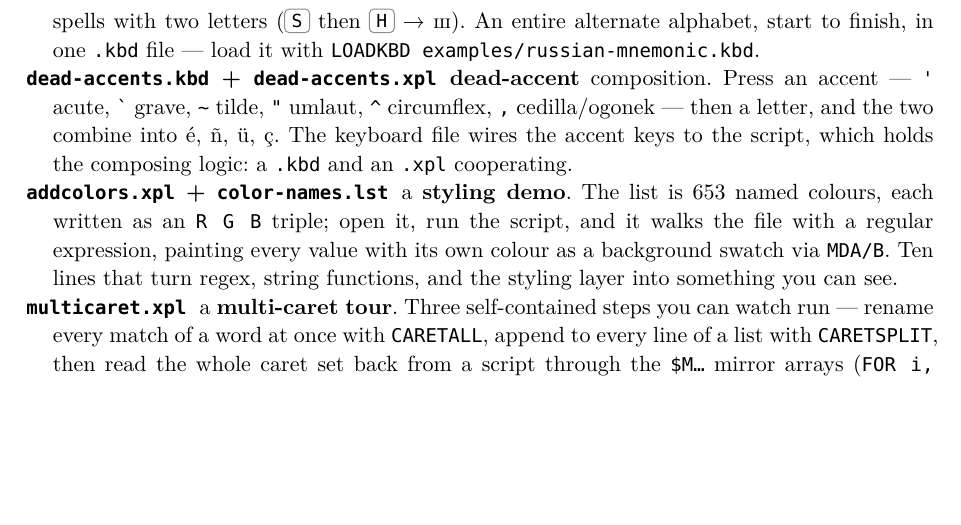
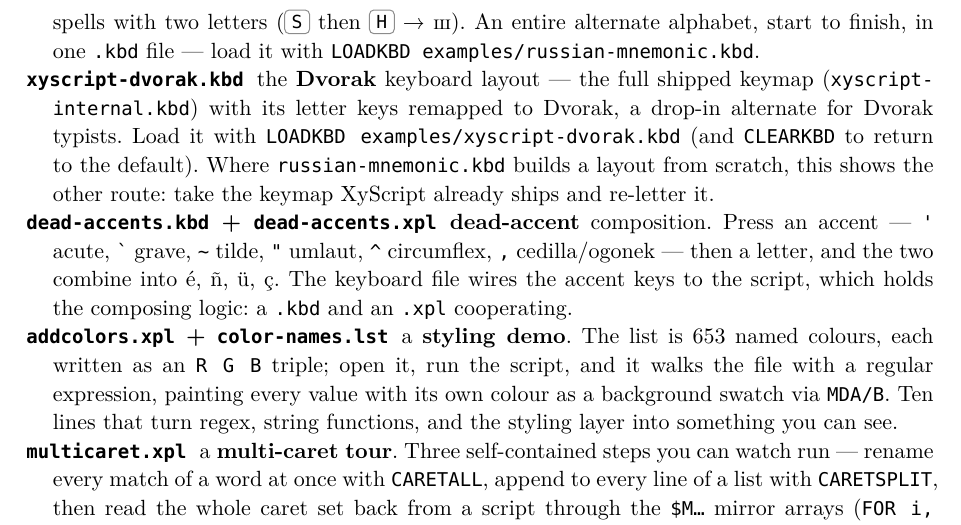
Before and after one commit to CLDistefano/xyscript, a Typst document (docs/manual.typ): part of page 72 of 73, cut so that both start at the same text, the shorter picture padded with empty space. The pictures show the PDF file docs/manual.pdf that the author committed with the source.

Commit message:
docs(manual): document xyscript-dvorak.kbd in Appendix C
List the Dvorak layout beside russian-mnemonic.kbd, contrasting the two
approaches (build a layout from scratch vs. re-letter the shipped keymap).
PDF regenerated.

Co-Authored-By: Claude Opus 4.8 <noreply@anthropic.com>

```diff
--- a/docs/manual.typ
+++ b/docs/manual.typ
@@ -2732,6 +2732,11 @@ What ships today:
   phonetically-nearest Cyrillic letter (#kbd("K") → к, #kbd("T") → т), with smart digraphs for the
   sounds English spells with two letters (#kbd("S") then #kbd("H") → ш). An entire alternate alphabet,
   start to finish, in one #raw(".kbd") file — load it with #raw("LOADKBD examples/russian-mnemonic.kbd").
+/ #raw("xyscript-dvorak.kbd"): the *Dvorak* keyboard layout — the full shipped keymap
+  (#raw("xyscript-internal.kbd")) with its letter keys remapped to Dvorak, a drop-in alternate for Dvorak
+  typists. Load it with #raw("LOADKBD examples/xyscript-dvorak.kbd") (and #raw("CLEARKBD") to return to the
+  default). Where #raw("russian-mnemonic.kbd") builds a layout from scratch, this shows the other route:
+  take the keymap XyScript already ships and re-letter it.
 / #raw("dead-accents.kbd") + #raw("dead-accents.xpl"): *dead-accent* composition. Press an accent —
   #raw("'") acute, #raw("`") grave, #raw("~") tilde, #raw("\"") umlaut, #raw("^") circumflex, #raw(",")
   cedilla/ogonek — then a letter, and the two combine into é, ñ, ü, ç. The keyboard file wires the
```
Also changed, not shown: docs/manual.pdf.
